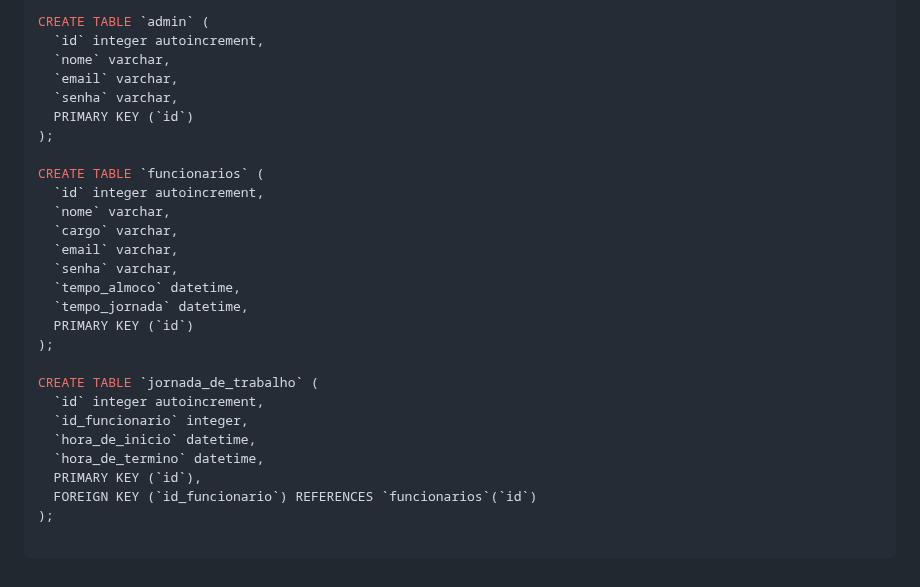
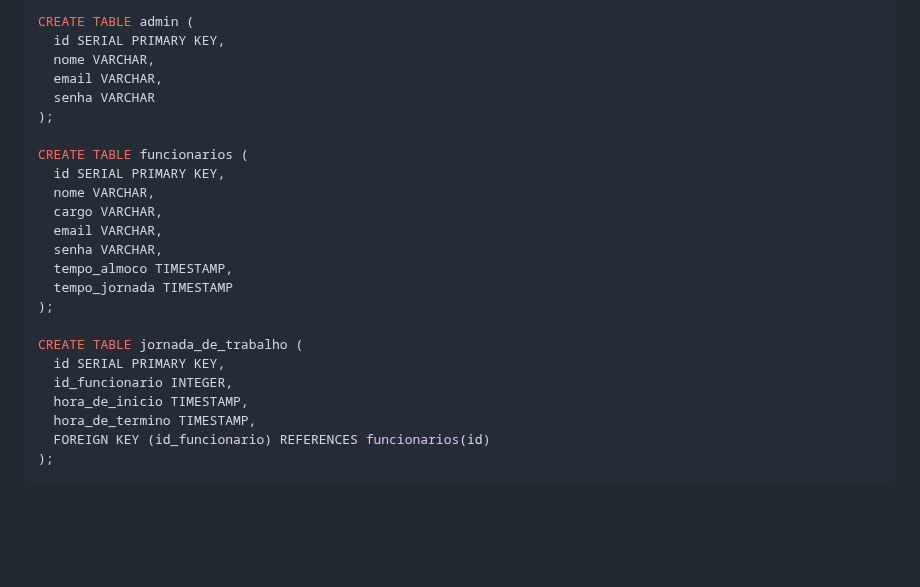
Before and after one commit to ICEI-PUC-Minas-PMV-ADS/pmv-ads-2024-1-e5-proj-empext-t1-pmv-ads-2024-1-e3-proj-time-sheet, a Markdown page: documentos/02-Especificação do Projeto.md, the part around one of its changes. Drawn GitHub-style; blank space fills up the shorter version.

````diff
--- a/documentos/02-Especificação do Projeto.md
+++ b/documentos/02-Especificação do Projeto.md
@@ -171,31 +174,27 @@ O projeto da base de dados corresponde à representação das entidades e relaci
 
 ``` sql
-CREATE TABLE `admin` (
-  `id` integer autoincrement,
-  `nome` varchar,
-  `email` varchar,
-  `senha` varchar,
-  PRIMARY KEY (`id`)
+CREATE TABLE admin (
+  id SERIAL PRIMARY KEY,
+  nome VARCHAR,
+  email VARCHAR,
+  senha VARCHAR
 );
 
-CREATE TABLE `funcionarios` (
-  `id` integer autoincrement,
-  `nome` varchar,
-  `cargo` varchar,
-  `email` varchar,
-  `senha` varchar,
-  `tempo_almoco` datetime,
-  `tempo_jornada` datetime,
-  PRIMARY KEY (`id`)
+CREATE TABLE funcionarios (
+  id SERIAL PRIMARY KEY,
+  nome VARCHAR,
+  cargo VARCHAR,
+  email VARCHAR,
+  senha VARCHAR,
+  tempo_almoco TIMESTAMP,
+  tempo_jornada TIMESTAMP
 );
 
-CREATE TABLE `jornada_de_trabalho` (
-  `id` integer autoincrement,
-  `id_funcionario` integer,
-  `hora_de_inicio` datetime,
-  `hora_de_termino` datetime,
-  PRIMARY KEY (`id`),
-  FOREIGN KEY (`id_funcionario`) REFERENCES `funcionarios`(`id`)
+CREATE TABLE jornada_de_trabalho (
+  id SERIAL PRIMARY KEY,
+  id_funcionario INTEGER,
+  hora_de_inicio TIMESTAMP,
+  hora_de_termino TIMESTAMP,
+  FOREIGN KEY (id_funcionario) REFERENCES funcionarios(id)
 );
-
 ```
````
Also changed, not shown: other parts of documentos/02-Especificação do Projeto.md (+4 -1 lines).
